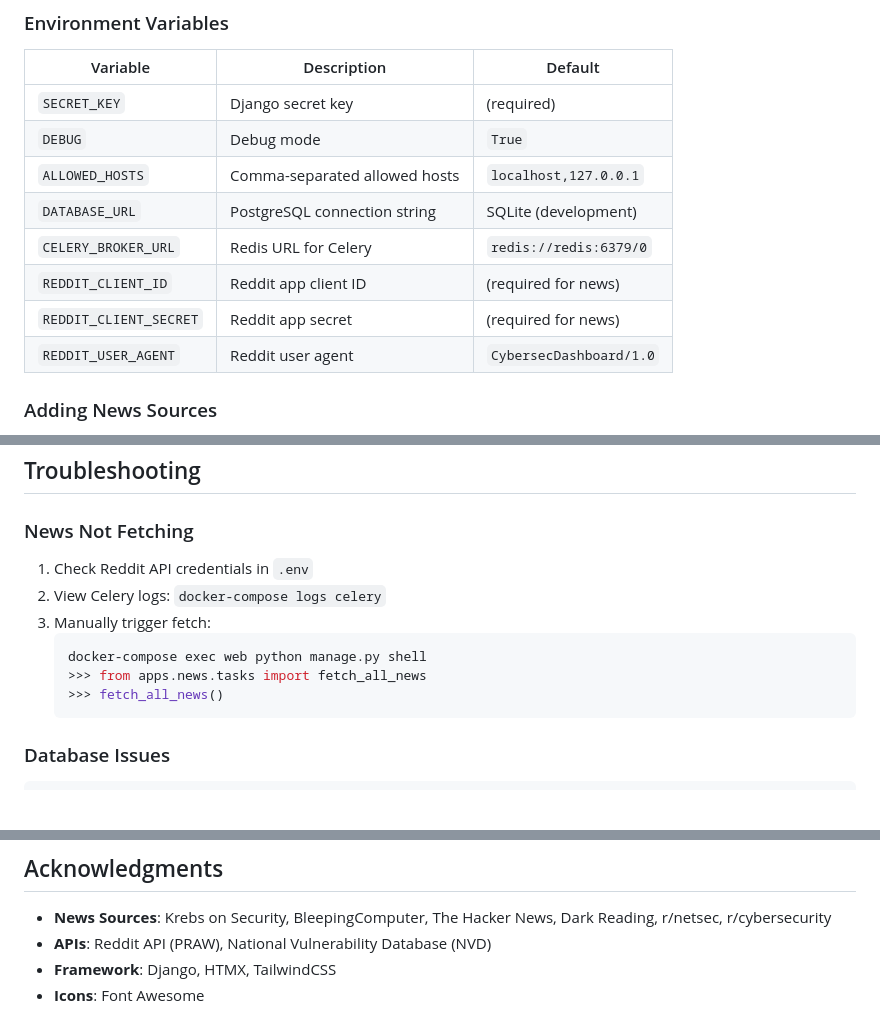
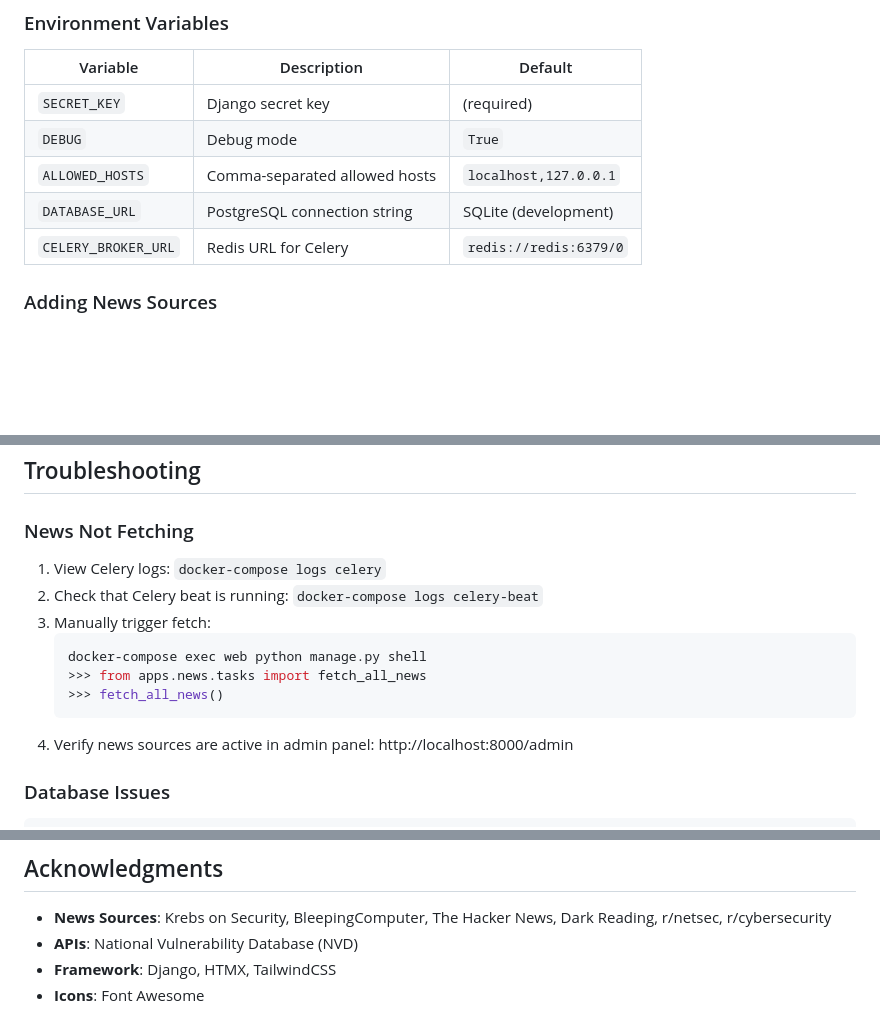
Before and after one commit to adakrupp/cybersec-dashboard, a Markdown page: README.md, 3 parts joined by grey strips. Drawn GitHub-style; blank space fills up the shorter version.

````diff
--- a/README.md
+++ b/README.md
@@ -234,9 +222,6 @@ cybersec-dashboard/
 | `ALLOWED_HOSTS` | Comma-separated allowed hosts | `localhost,127.0.0.1` |
 | `DATABASE_URL` | PostgreSQL connection string | SQLite (development) |
 | `CELERY_BROKER_URL` | Redis URL for Celery | `redis://redis:6379/0` |
-| `REDDIT_CLIENT_ID` | Reddit app client ID | (required for news) |
-| `REDDIT_CLIENT_SECRET` | Reddit app secret | (required for news) |
-| `REDDIT_USER_AGENT` | Reddit user agent | `CybersecDashboard/1.0` |
 
 ### Adding News Sources
 
@@ -402,14 +368,15 @@ Edit `scripts/seed_data.py` and add to `seed_tool_categories()`.
 
 ### News Not Fetching
 
-1. Check Reddit API credentials in `.env`
-2. View Celery logs: `docker-compose logs celery`
+1. View Celery logs: `docker-compose logs celery`
+2. Check that Celery beat is running: `docker-compose logs celery-beat`
 3. Manually trigger fetch:
    ```bash
    docker-compose exec web python manage.py shell
    >>> from apps.news.tasks import fetch_all_news
    >>> fetch_all_news()
    ```
+4. Verify news sources are active in admin panel: http://localhost:8000/admin
 
 ### Database Issues
 
@@ -455,7 +422,7 @@ This project is open source and available under the MIT License.
 ## Acknowledgments
 
 - **News Sources**: Krebs on Security, BleepingComputer, The Hacker News, Dark Reading, r/netsec, r/cybersecurity
-- **APIs**: Reddit API (PRAW), National Vulnerability Database (NVD)
+- **APIs**: National Vulnerability Database (NVD)
 - **Framework**: Django, HTMX, TailwindCSS
 - **Icons**: Font Awesome
 
````
Also changed, not shown: other parts of README.md (+16 -47 lines).
